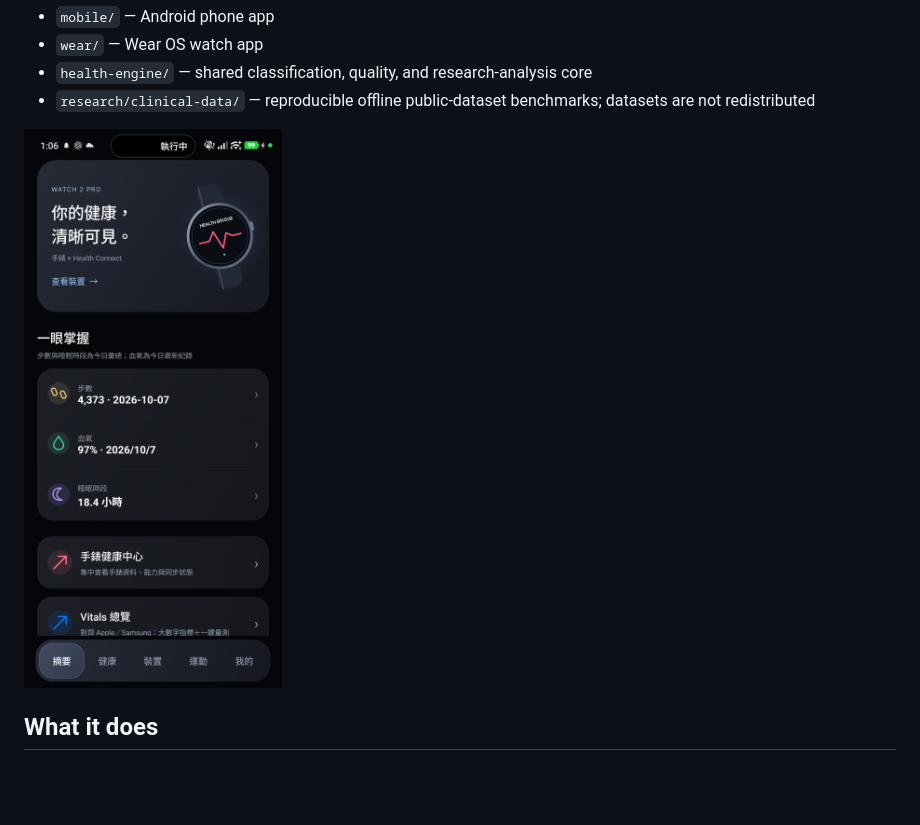
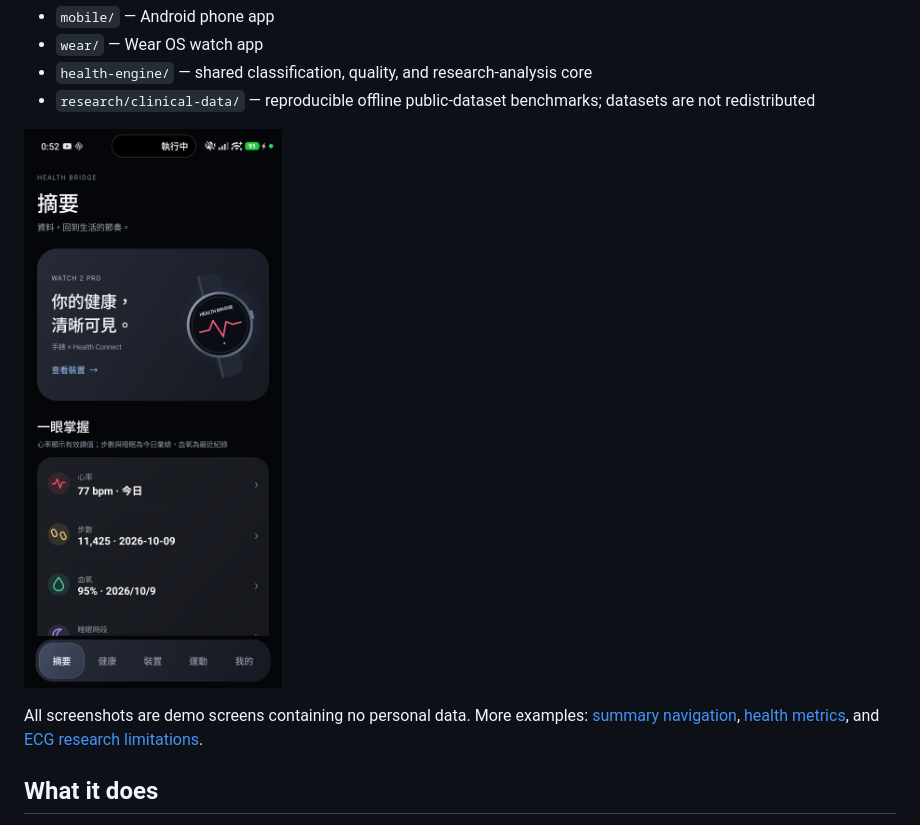
Before and after one commit to jay19821026-dev/Watch2, a Markdown page: README.en.md, the part around the change. GitHub-like rendering; pictures changed too: docs/images/mobile-summary-demo.png; blank space fills up the shorter version.

```diff
--- a/README.en.md
+++ b/README.en.md
@@ -16,6 +16,8 @@ Current version: `3.13.44` (versionCode `154`). The source tree contains:
 - `research/clinical-data/` — reproducible offline public-dataset benchmarks; datasets are not redistributed
 
 ![Phone summary screen demonstration](docs/images/mobile-summary-demo.png)
+
+All screenshots are demo screens containing no personal data. More examples: [summary navigation](docs/images/mobile-summary-navigation-demo.png), [health metrics](docs/images/mobile-health-grid-demo.png), and [ECG research limitations](docs/images/ecg-research-limitations-demo.jpg).
 
 ## What it does
 
```
Also changed, not shown: README.md (+4 -0 lines), docs/DATA_SAFETY_DECLARATION.md (added, +11 -0 lines), docs/PLAY_STORE_RELEASE_GUIDE.en.md (added, +9 -0 lines), docs/PLAY_STORE_RELEASE_GUIDE.zh-TW.md (added, +13 -0 lines), docs/PRIVACY_POLICY.en.md (added, +13 -0 lines), docs/PRIVACY_POLICY.zh-TW.md (added, +17 -0 lines), docs/images/ecg-research-limitations-demo.jpg (added), docs/images/mobile-health-grid-demo.png (added), docs/images/mobile-summary-detail-demo.png (added), docs/images/mobile-summary-navigation-demo.png (added), docs/images/mobile-summary-secondary-demo.png (added).
